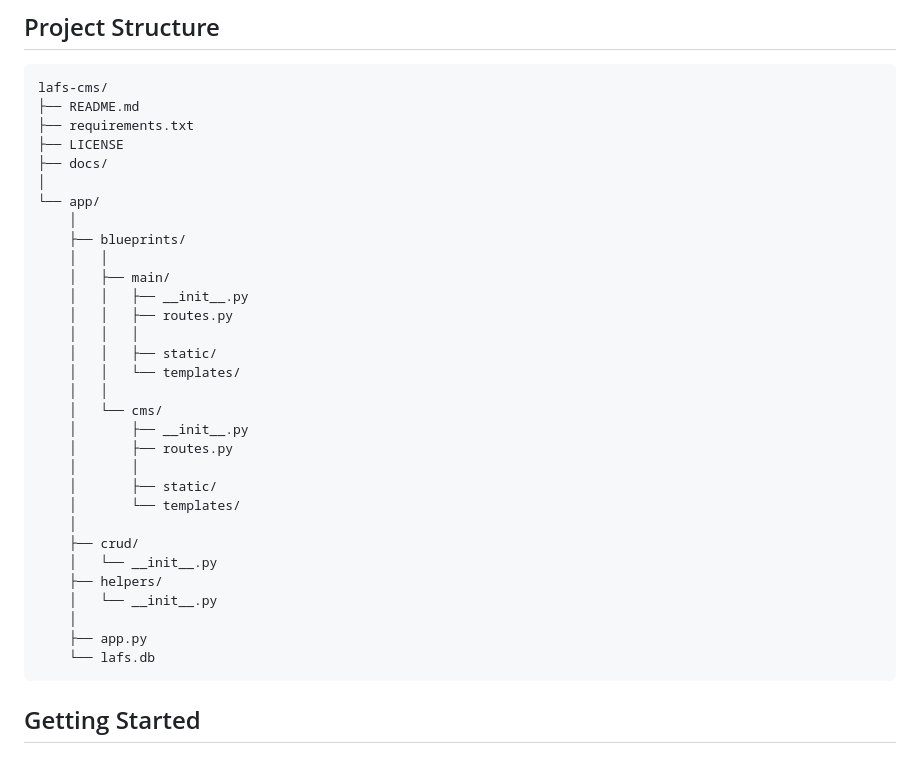
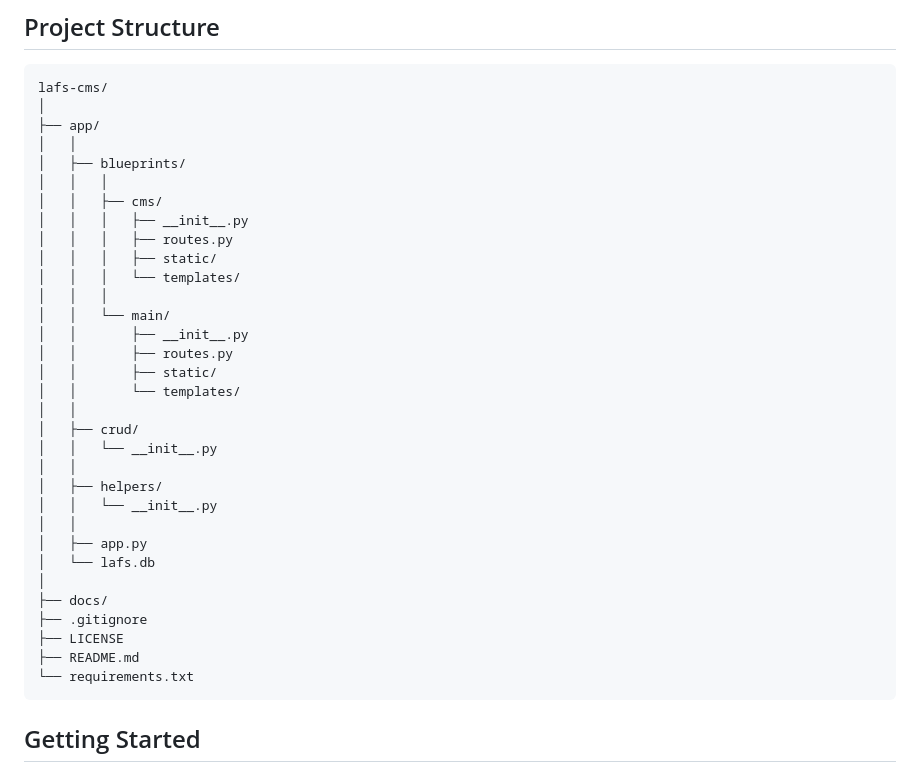
Before and after one commit to ggeerraarrdd/lafs-dev, a Markdown page: README.md, the part around the change. Drawn GitHub-style.

Commit message:
Adjust project structure diagram

````diff
--- a/README.md
+++ b/README.md
@@ -41,36 +41,37 @@ ALL CONTENTS IN THIS REPO ARE FOR EDUCATIONAL PURPOSES ONLY.
 
 ```txt
 lafs-cms/
+│
+├── app/
+│   │
+│   ├── blueprints/
+│   │   │
+│   │   ├── cms/
+│   │   │   ├── __init__.py
+│   │   │   ├── routes.py
+│   │   │   ├── static/
+│   │   │   └── templates/
+│   │   │
+│   │   └── main/
+│   │       ├── __init__.py
+│   │       ├── routes.py
+│   │       ├── static/
+│   │       └── templates/
+│   │
+│   ├── crud/
+│   │   └── __init__.py
+│   │
+│   ├── helpers/
+│   │   └── __init__.py
+│   │
+│   ├── app.py
+│   └── lafs.db
+│
+├── docs/
+├── .gitignore
+├── LICENSE
 ├── README.md
-├── requirements.txt
-├── LICENSE
-├── docs/
-│
-└── app/
-    │
-    ├── blueprints/
-    │   │
-    │   ├── main/
-    │   │   ├── __init__.py
-    │   │   ├── routes.py
-    │   │   │
-    │   │   ├── static/
-    │   │   └── templates/
-    │   │
-    │   └── cms/
-    │       ├── __init__.py
-    │       ├── routes.py
-    │       │
-    │       ├── static/
-    │       └── templates/
-    │
-    ├── crud/
-    │   └── __init__.py
-    ├── helpers/
-    │   └── __init__.py
-    │
-    ├── app.py
-    └── lafs.db
+└── requirements.txt
 ```
 
 ## Getting Started
````
